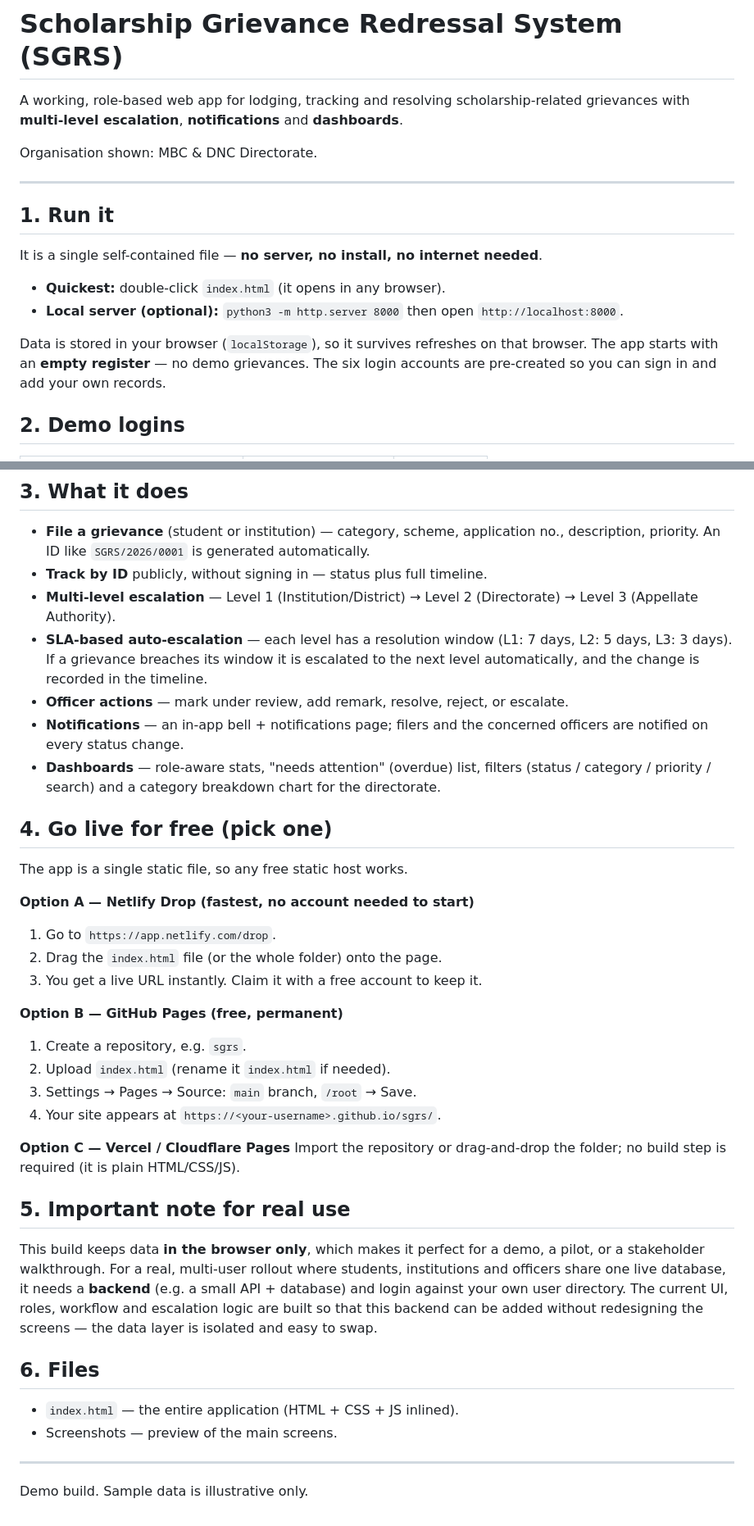
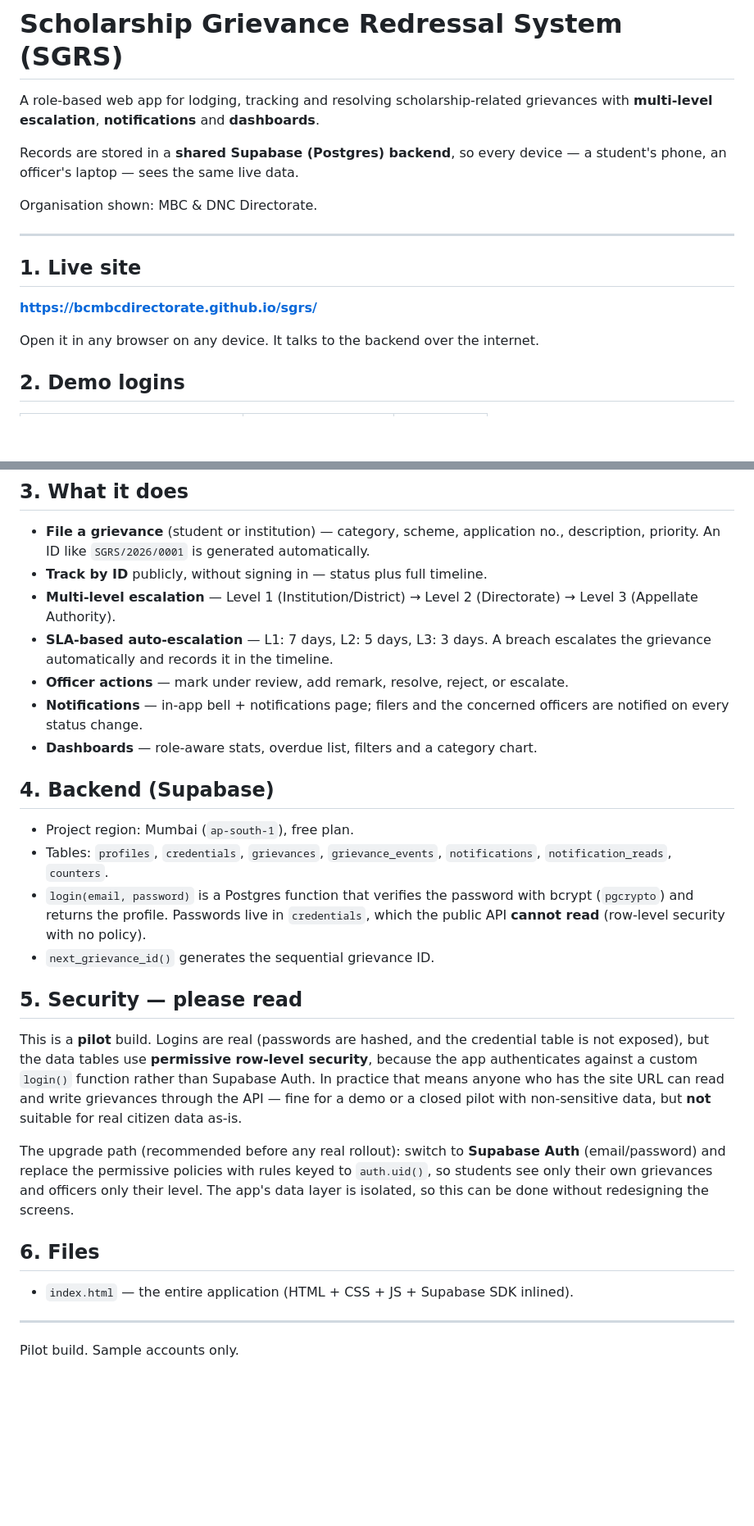
Before and after one commit to bcmbcdirectorate/sgrs, a Markdown page: README.md, 2 parts joined by grey strips. Shown at 82% size. Rendered like a GitHub page; blank space fills up the shorter version.

Commit message:
README: document Supabase backend and security posture

```diff
--- a/README.md
+++ b/README.md
@@ -1,22 +1,20 @@
 # Scholarship Grievance Redressal System (SGRS)
 
-A working, role-based web app for lodging, tracking and resolving scholarship-related
+A role-based web app for lodging, tracking and resolving scholarship-related
 grievances with **multi-level escalation**, **notifications** and **dashboards**.
+
+Records are stored in a **shared Supabase (Postgres) backend**, so every device —
+a student's phone, an officer's laptop — sees the same live data.
 
 Organisation shown: MBC & DNC Directorate.
 
 ---
 
-## 1. Run it
+## 1. Live site
 
-It is a single self-contained file — **no server, no install, no internet needed**.
+**https://bcmbcdirectorate.github.io/sgrs/**
 
-- **Quickest:** double-click `index.html` (it opens in any browser).
-- **Local server (optional):** `python3 -m http.server 8000` then open `http://localhost:8000`.
-
-Data is stored in your browser (`localStorage`), so it survives refreshes on that
-browser. The app starts with an **empty register** — no demo grievances. The six
-login accounts are pre-created so you can sign in and add your own records.
+Open it in any browser on any device. It talks to the backend over the internet.
 
 ## 2. Demo logins
 
@@ -38,49 +36,41 @@ On the sign-in screen you can also click any demo account to auto-fill it.
 - **Track by ID** publicly, without signing in — status plus full timeline.
 - **Multi-level escalation** — Level 1 (Institution/District) → Level 2 (Directorate) →
   Level 3 (Appellate Authority).
-- **SLA-based auto-escalation** — each level has a resolution window (L1: 7 days,
-  L2: 5 days, L3: 3 days). If a grievance breaches its window it is escalated to the
-  next level automatically, and the change is recorded in the timeline.
+- **SLA-based auto-escalation** — L1: 7 days, L2: 5 days, L3: 3 days. A breach escalates
+  the grievance automatically and records it in the timeline.
 - **Officer actions** — mark under review, add remark, resolve, reject, or escalate.
-- **Notifications** — an in-app bell + notifications page; filers and the concerned
+- **Notifications** — in-app bell + notifications page; filers and the concerned
   officers are notified on every status change.
-- **Dashboards** — role-aware stats, "needs attention" (overdue) list, filters
-  (status / category / priority / search) and a category breakdown chart for the
-  directorate.
+- **Dashboards** — role-aware stats, overdue list, filters and a category chart.
 
-## 4. Go live for free (pick one)
+## 4. Backend (Supabase)
 
-The app is a single static file, so any free static host works.
+- Project region: Mumbai (`ap-south-1`), free plan.
+- Tables: `profiles`, `credentials`, `grievances`, `grievance_events`,
+  `notifications`, `notification_reads`, `counters`.
+- `login(email, password)` is a Postgres function that verifies the password with
+  bcrypt (`pgcrypto`) and returns the profile. Passwords live in `credentials`,
+  which the public API **cannot read** (row-level security with no policy).
+- `next_grievance_id()` generates the sequential grievance ID.
 
-**Option A — Netlify Drop (fastest, no account needed to start)**
-1. Go to `https://app.netlify.com/drop`.
-2. Drag the `index.html` file (or the whole folder) onto the page.
-3. You get a live URL instantly. Claim it with a free account to keep it.
+## 5. Security — please read
 
-**Option B — GitHub Pages (free, permanent)**
-1. Create a repository, e.g. `sgrs`.
-2. Upload `index.html` (rename it `index.html` if needed).
-3. Settings → Pages → Source: `main` branch, `/root` → Save.
-4. Your site appears at `https://<your-username>.github.io/sgrs/`.
+This is a **pilot** build. Logins are real (passwords are hashed, and the credential
+table is not exposed), but the data tables use **permissive row-level security**, because
+the app authenticates against a custom `login()` function rather than Supabase Auth.
+In practice that means anyone who has the site URL can read and write grievances through
+the API — fine for a demo or a closed pilot with non-sensitive data, but **not** suitable
+for real citizen data as-is.
 
-**Option C — Vercel / Cloudflare Pages**
-Import the repository or drag-and-drop the folder; no build step is required
-(it is plain HTML/CSS/JS).
-
-## 5. Important note for real use
-
-This build keeps data **in the browser only**, which makes it perfect for a demo,
-a pilot, or a stakeholder walkthrough. For a real, multi-user rollout where students,
-institutions and officers share one live database, it needs a **backend** (e.g. a small
-API + database) and login against your own user directory. The current UI, roles,
-workflow and escalation logic are built so that this backend can be added without
-redesigning the screens — the data layer is isolated and easy to swap.
+The upgrade path (recommended before any real rollout): switch to **Supabase Auth**
+(email/password) and replace the permissive policies with rules keyed to `auth.uid()`,
+so students see only their own grievances and officers only their level. The app's data
+layer is isolated, so this can be done without redesigning the screens.
 
 ## 6. Files
 
-- `index.html` — the entire application (HTML + CSS + JS inlined).
-- Screenshots — preview of the main screens.
+- `index.html` — the entire application (HTML + CSS + JS + Supabase SDK inlined).
 
 ---
 
-Demo build. Sample data is illustrative only.
+Pilot build. Sample accounts only.
```
